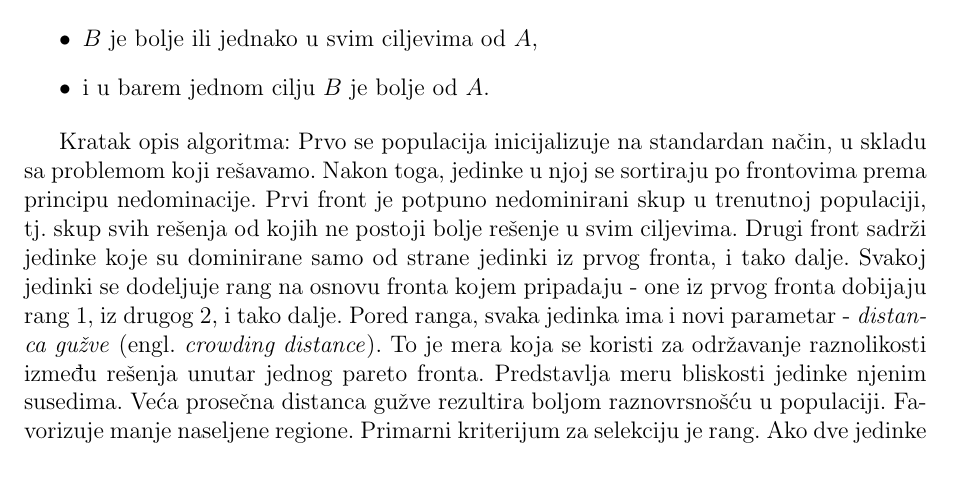
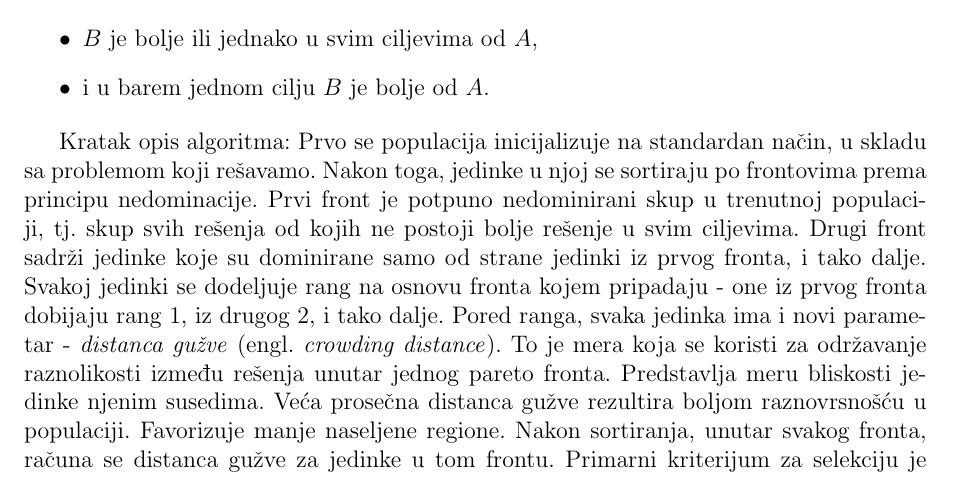
Before and after one commit to stasadjordjevic/NSGA-II, a LaTeX paper (dokumentacija.tex): part of page 2 of 3, cut so that both start at the same text. Compiled offline with pdfLaTeX.

```diff
--- a/dokumentacija.tex
+++ b/dokumentacija.tex
@@ -70,7 +70,7 @@
 
 Kratak opis algoritma:
 Prvo se populacija inicijalizuje na standardan način, u skladu sa problemom koji rešavamo. Nakon toga, jedinke u njoj se sortiraju po frontovima prema principu nedominacije. Prvi front je potpuno nedominirani skup u trenutnoj populaciji, tj. skup svih rešenja od kojih ne postoji bolje rešenje u svim ciljevima. Drugi front sadrži jedinke koje su dominirane samo od strane jedinki iz prvog fronta, i tako dalje. Svakoj jedinki se dodeljuje rang na osnovu fronta kojem pripadaju - one iz prvog fronta dobijaju rang 1, iz drugog 2, i tako dalje.
-Pored ranga, svaka jedinka ima i novi parametar - \textit{distanca gužve} (engl. \textit{crowding distance}). To je mera koja se koristi za održavanje raznolikosti između rešenja unutar jednog pareto fronta. Predstavlja meru bliskosti jedinke njenim susedima. Veća prosečna distanca gužve rezultira boljom raznovrsnošću u populaciji. Favorizuje manje naseljene regione.
+Pored ranga, svaka jedinka ima i novi parametar - \textit{distanca gužve} (engl. \textit{crowding distance}). To je mera koja se koristi za održavanje raznolikosti između rešenja unutar jednog pareto fronta. Predstavlja meru bliskosti jedinke njenim susedima. Veća prosečna distanca gužve rezultira boljom raznovrsnošću u populaciji. Favorizuje manje naseljene regione. Nakon sortiranja, unutar svakog fronta, računa se distanca gužve za jedinke u tom frontu.
 Primarni kriterijum za selekciju je rang. Ako dve jedinke imaju isti rang, preferira se ona sa većom distancom gužve.
 Ovaj pristup osigurava da algoritam održava i intenzifikaciju (kroz rang) i diverzifikaciju (kroz distancu gužve).
 Roditelji se biraju iz populacije koristeći turnirsku selekciju. Odabrana populacija generiše potomke pomoću operacija ukrštanja i mutacije, koje će biti detaljnije opisane u narednom poglavlju.
```
Also changed, not shown: 1 other file.
